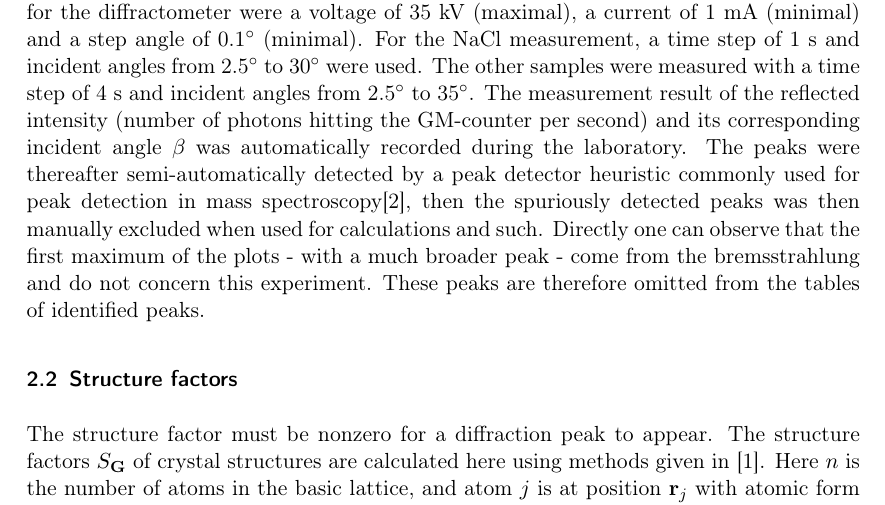
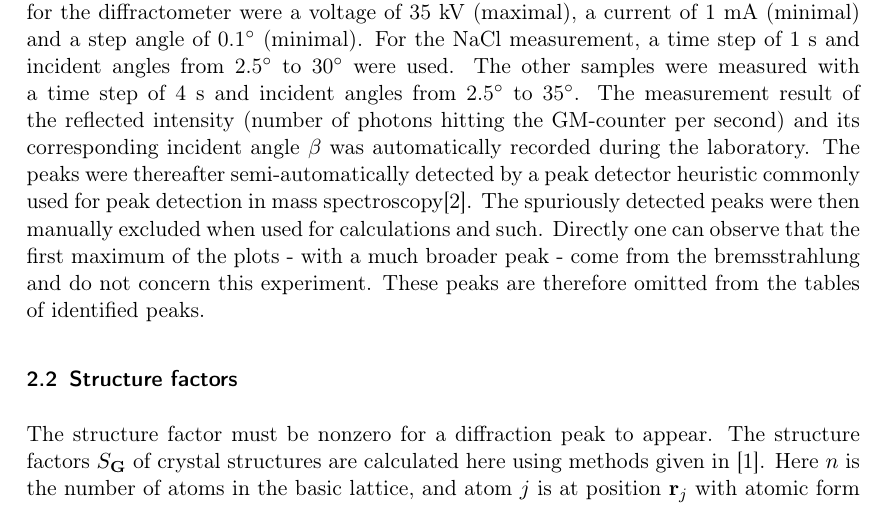
Before and after one commit to Jim-Holmstroem/FastaLab1, a LaTeX document (doc.tex): part of page 3 of 12, cut so that both start at the same text. Compiled offline with pdfLaTeX.

Commit message:
rearranged some grammar in Jim's latest commit

```diff
--- a/doc.tex
+++ b/doc.tex
@@ -94,7 +94,7 @@ The other samples were measured with a time step of 4 s and incident angles from
 The measurement result of the reflected intensity (number of photons hitting the GM-counter per second) and its corresponding incident angle $\beta$ was automatically recorded during the laboratory.
 The peaks were thereafter semi-automatically detected by a peak detector
 heuristic commonly used for peak detection in mass
-spectroscopy\cite{peakdetection}, then the spuriously detected peaks was
+spectroscopy\cite{peakdetection}. The spuriously detected peaks were
 then manually excluded when used for calculations and such.
 Directly one can observe that the first maximum of the plots - with a much broader peak - come from the bremsstrahlung and do not concern this experiment.
 These peaks are therefore omitted from the tables of identified peaks.
```
